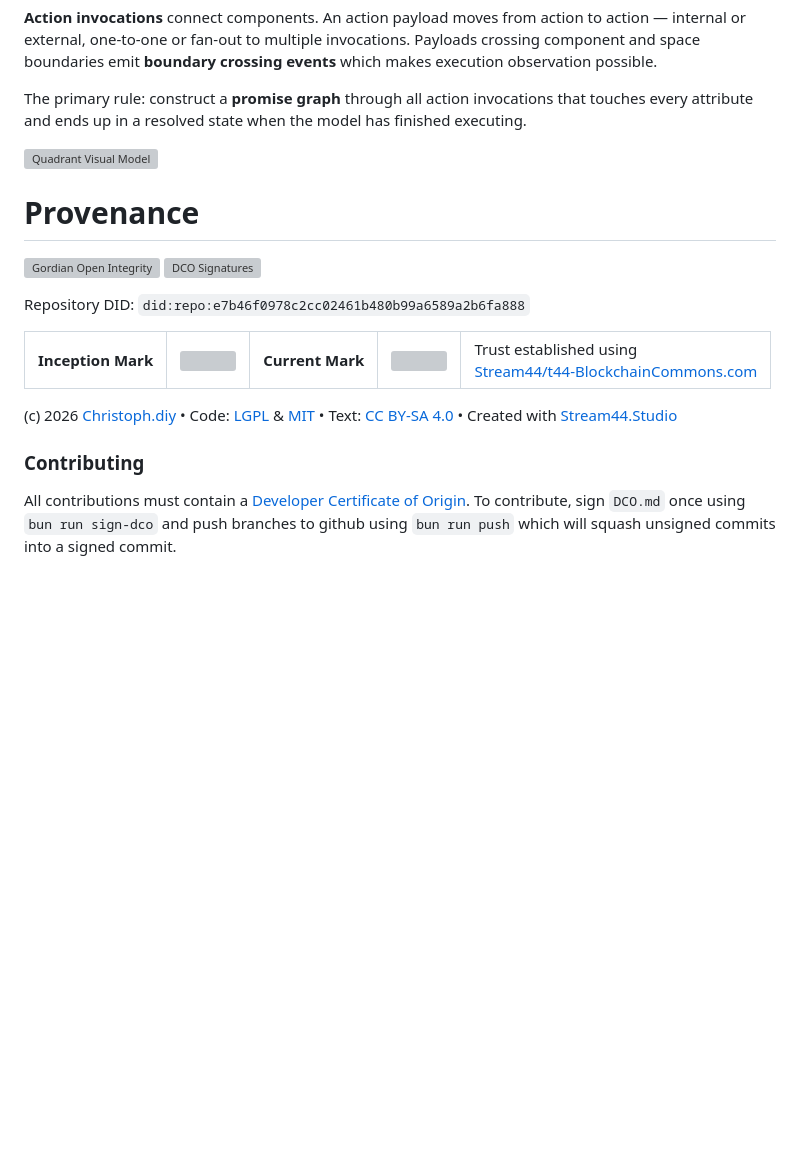
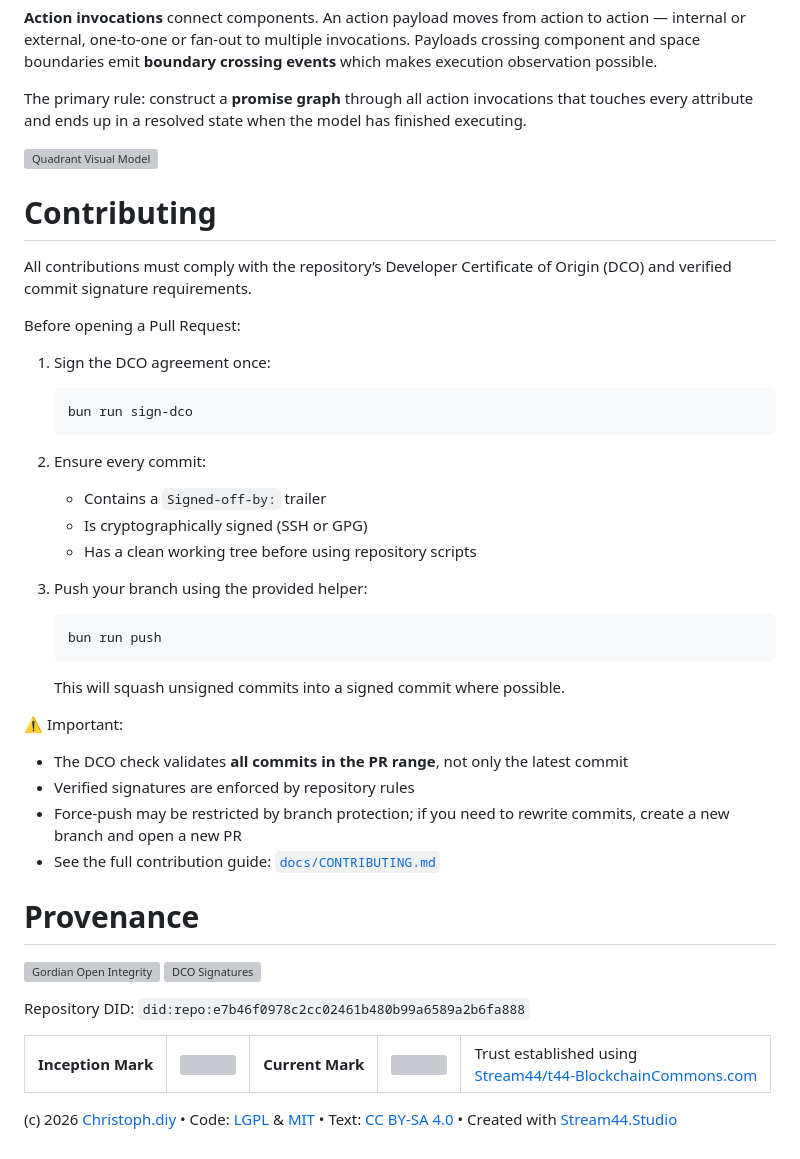
Before and after one commit to Stream44/FramespaceGenesis, a Markdown page: README.md, the part around the change. Drawn GitHub-style; blank space fills up the shorter version; grey boxes are pictures that could not be loaded.

Commit message:
Improve contributing documentation (DCO and commit signing)
Signed-off-by: Lluís Ariño <lluisalfons.arino@urv.cat>

````diff
--- a/README.md
+++ b/README.md
@@ -65,6 +65,40 @@ The primary rule: construct a **promise graph** through all action invocations t
 ![Quadrant Visual Model](./visualizations/Quadrant/Concept.svg)
 
 
+Contributing
+===
+
+All contributions must comply with the repository’s Developer Certificate of Origin (DCO) and verified commit signature requirements.
+
+Before opening a Pull Request:
+
+1. Sign the DCO agreement once:
+   ```bash
+   bun run sign-dco
+   ```
+
+2. Ensure every commit:
+
+   * Contains a `Signed-off-by:` trailer
+   * Is cryptographically signed (SSH or GPG)
+   * Has a clean working tree before using repository scripts
+
+3. Push your branch using the provided helper:
+
+   ```bash
+   bun run push
+   ```
+
+   This will squash unsigned commits into a signed commit where possible.
+
+⚠️ Important:
+
+* The DCO check validates **all commits in the PR range**, not only the latest commit
+* Verified signatures are enforced by repository rules
+* Force-push may be restricted by branch protection; if you need to rewrite commits, create a new branch and open a new PR
+* See the full contribution guide: [`docs/CONTRIBUTING.md`](./docs/CONTRIBUTING.md)
+
+
 Provenance
 ===
 
@@ -83,7 +117,3 @@ Repository DID: `did:repo:e7b46f0978c2cc02461b480b99a6589a2b6fa888`
 </table>
 
 (c) 2026 [Christoph.diy](https://christoph.diy) • Code: [LGPL](./LICENSE.txt) & [MIT](./LICENSE.txt) • Text: [CC BY-SA 4.0](https://creativecommons.org/licenses/by-sa/4.0/) • Created with [Stream44.Studio](https://Stream44.Studio)
-
-### Contributing
-
-All contributions must contain a [Developer Certificate of Origin](https://github.com/Stream44/dco). To contribute, sign `DCO.md` once using `bun run sign-dco` and push branches to github using `bun run push` which will squash unsigned commits into a signed commit.
````
Also changed, not shown: docs/CONTRIBUTING.md (added, +262 -0 lines).
